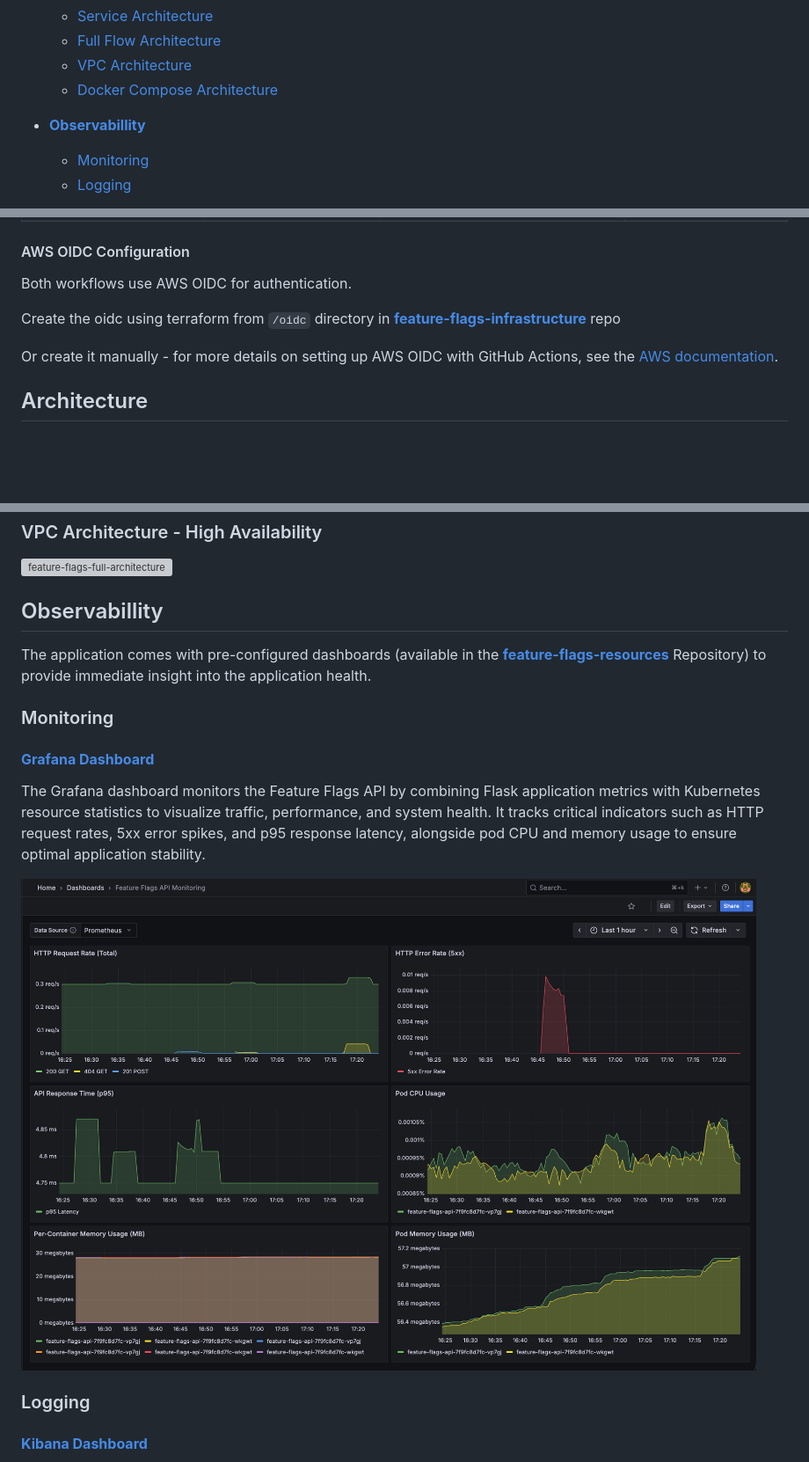
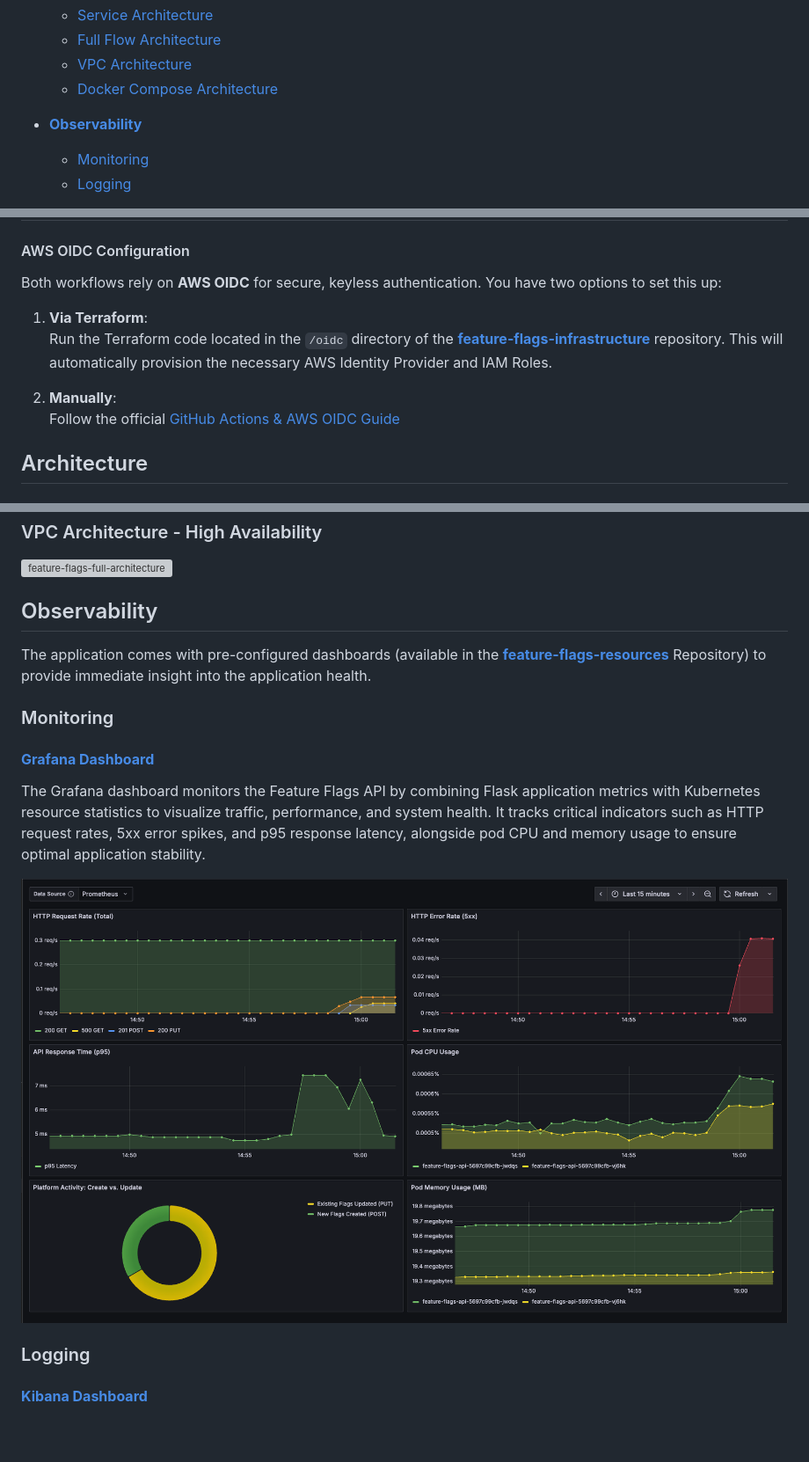
Before and after one commit to shaarron/feature-flags-app, a Markdown page: README.md, 3 parts joined by grey strips. Shown: that part at 88% size. Rendered like a GitHub page; pictures changed too: grafana-dashboard-demo.png; blank space fills up the shorter version; grey boxes are pictures that could not be loaded.

Commit message:
Readme updates [ci skip]

```diff
--- a/README.md
+++ b/README.md
@@ -38,7 +38,7 @@ This project is split into three repositories, each with a specific role in the
     - [Docker Compose Architecture](#docker-compose-architecture)
 
 
-  - [**Observabillity**](#observabillity)
+  - [**Observability**](#observability)
     - [Monitoring](#monitoring)
     - [Logging](#logging)
   - [**Running locally**](#running-locally)
@@ -94,11 +94,13 @@ Navigate to **Settings → Secrets and variables → Actions → Repository vari
 
 #### AWS OIDC Configuration
 
-Both workflows use AWS OIDC for authentication.
+Both workflows rely on **AWS OIDC** for secure, keyless authentication. You have two options to set this up:
 
-Create the oidc using terraform from `/oidc` directory in **[feature-flags-infrastructure](https://github.com/shaarron/feature-flags-infrastructure/tree/main)** repo
+1. **Via Terraform**:
+   Run the Terraform code located in the `/oidc` directory of the **[feature-flags-infrastructure](https://github.com/shaarron/feature-flags-infrastructure/tree/main)** repository. This will automatically provision the necessary AWS Identity Provider and IAM Roles.
 
-Or create it manually - for more details on setting up AWS OIDC with GitHub Actions, see the [AWS documentation](https://docs.github.com/en/actions/deployment/security-hardening-your-deployments/configuring-openid-connect-in-amazon-web-services).
+2. **Manually**:
+   Follow the official [GitHub Actions & AWS OIDC Guide](https://docs.github.com/en/actions/deployment/security-hardening-your-deployments/configuring-openid-connect-in-amazon-web-services)
 
 
 
@@ -127,7 +129,7 @@ Or create it manually - for more details on setting up AWS OIDC with GitHub Acti
 
 
 
-## Observabillity
+## Observability
 
 The application comes with pre-configured dashboards (available in the [**feature-flags-resources**](https://github.com/shaarron/feature-flags-resources) Repository) to provide immediate insight into the application health.
 
```
Also changed, not shown: other parts of README.md (+2 -2 lines).
